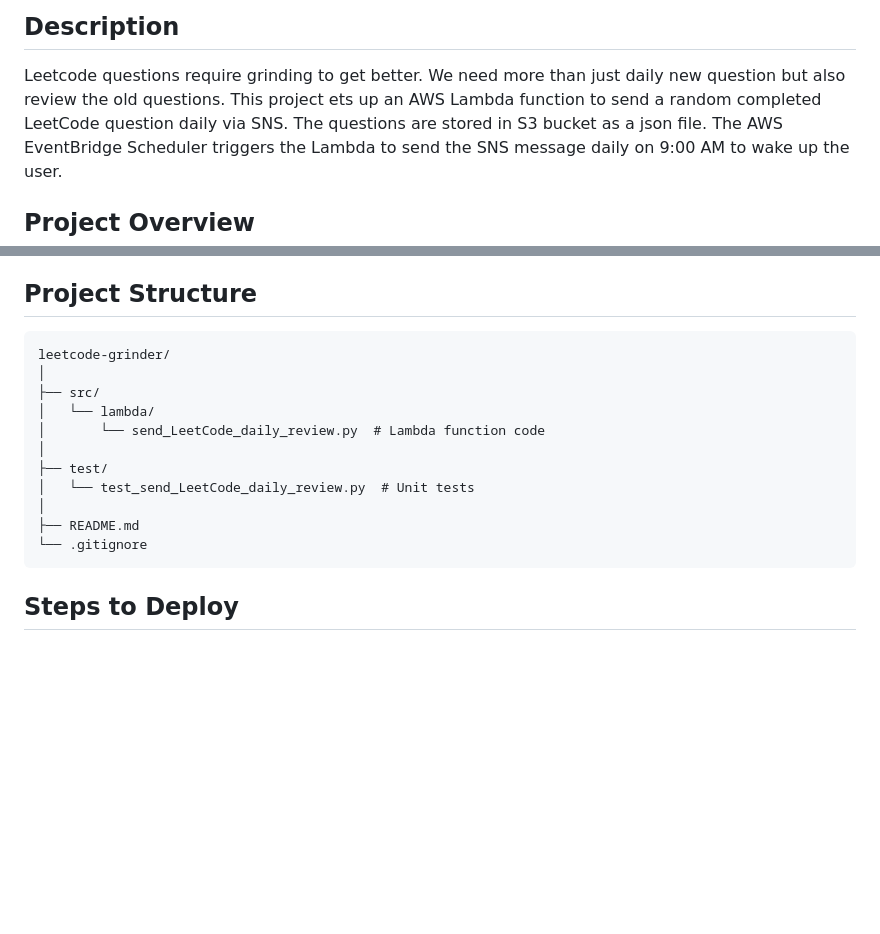
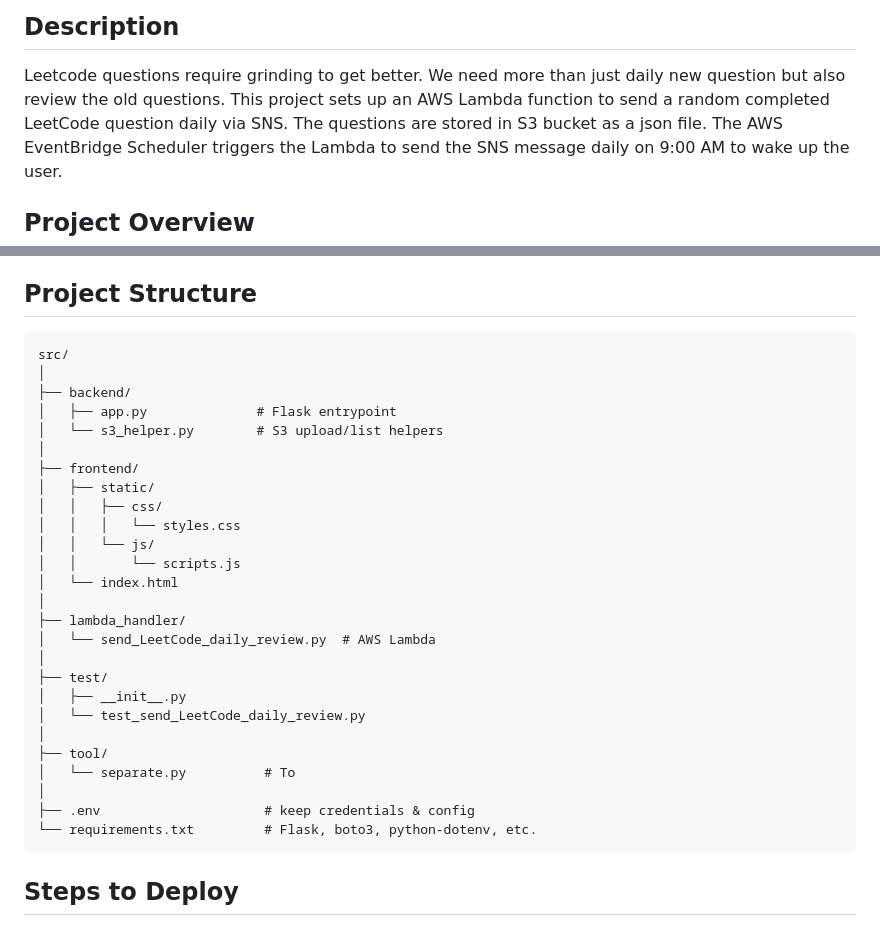
Before and after one commit to ychen-207523/leetcode-grinder, a Markdown page: README.md, 2 parts joined by grey strips. Rendered like a GitHub page; blank space fills up the shorter version.

````diff
--- a/README.md
+++ b/README.md
@@ -1,7 +1,7 @@
 # leetcode-grinder
 ## Description
 Leetcode questions require grinding to get better. We need more than just daily new question but also review the old questions.
-This project ets up an AWS Lambda function to send a random completed LeetCode question daily via SNS.
+This project sets up an AWS Lambda function to send a random completed LeetCode question daily via SNS.
 The questions are stored in S3 bucket as a json file.
 The AWS EventBridge Scheduler triggers the Lambda to send the SNS message daily on 9:00 AM to wake up the user.
 ## Project Overview
@@ -13,17 +13,32 @@ The AWS EventBridge Scheduler triggers the Lambda to send the SNS message daily
 - **CloudWatch Logs**: The CloudWatch Logs stores the logs of the Lambda function.
 ## Project Structure
 ```
-leetcode-grinder/
+src/
 │
-├── src/
-│   └── lambda/
-│       └── send_LeetCode_daily_review.py  # Lambda function code
+├── backend/
+│   ├── app.py              # Flask entrypoint
+│   └── s3_helper.py        # S3 upload/list helpers
+│
+├── frontend/
+│   ├── static/
+│   │   ├── css/
+│   │   │   └── styles.css
+│   │   └── js/
+│   │       └── scripts.js
+│   └── index.html
+│
+├── lambda_handler/
+│   └── send_LeetCode_daily_review.py  # AWS Lambda
 │
 ├── test/
-│   └── test_send_LeetCode_daily_review.py  # Unit tests
+│   ├── __init__.py
+│   └── test_send_LeetCode_daily_review.py
 │
-├── README.md
-└── .gitignore
+├── tool/
+│   └── separate.py          # To
+│
+├── .env                     # keep credentials & config
+└── requirements.txt         # Flask, boto3, python-dotenv, etc.
 ```
 ## Steps to Deploy
 ### Prerequisites
````
